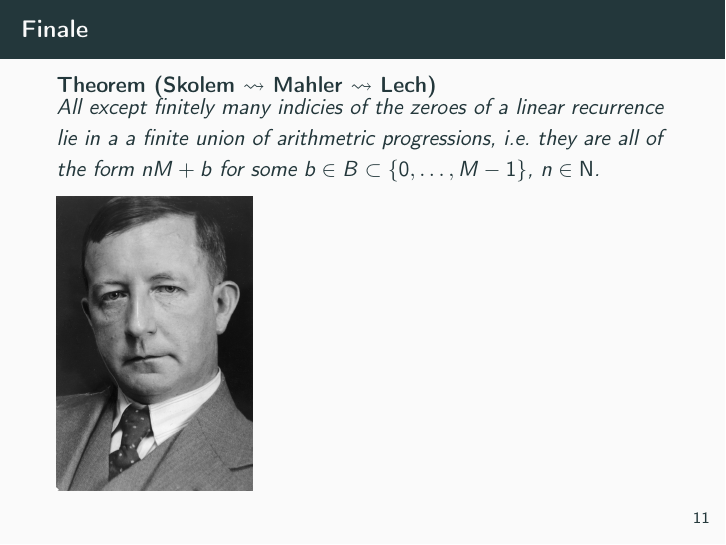
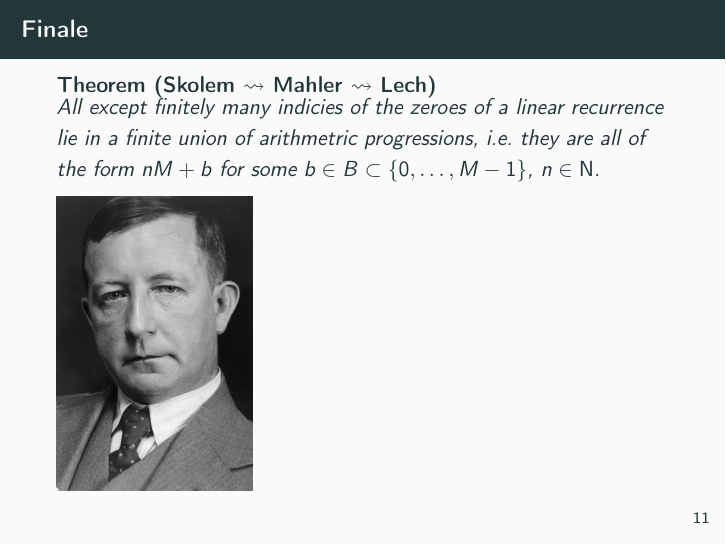
Before and after one commit to alexjbest/talks, LaTeX slides (inescapable/slides.tex): page 40 of 40. Compiled offline with pdfLaTeX.

Commit message:
trivial typo

```diff
--- a/inescapable/slides.tex
+++ b/inescapable/slides.tex
@@ -266,7 +266,7 @@ is identically zero, and all these \(a_n = 0\) when \(n \equiv r \pmod{p-1}\).%
 
 \begin{frame}{Finale}
 \begin{theorem}[{Skolem \(\leadsto\) Mahler \(\leadsto\) Lech}]
-All except finitely many indicies of the zeroes of a linear recurrence lie in a a finite union of arithmetric progressions, i.e.\ they are all of the form \(nM + b\) for some \(b \in B \subset \{0, \ldots, M-1\}\), \(n \in \NN\).%
+All except finitely many indicies of the zeroes of a linear recurrence lie in a finite union of arithmetric progressions, i.e.\ they are all of the form \(nM + b\) for some \(b \in B \subset \{0, \ldots, M-1\}\), \(n \in \NN\).%
 \end{theorem}
 \pause
 \includegraphics[height = 0.6\textheight]{skolem.jpeg}
```
Also changed, not shown: inescapable/slides.pdf.
